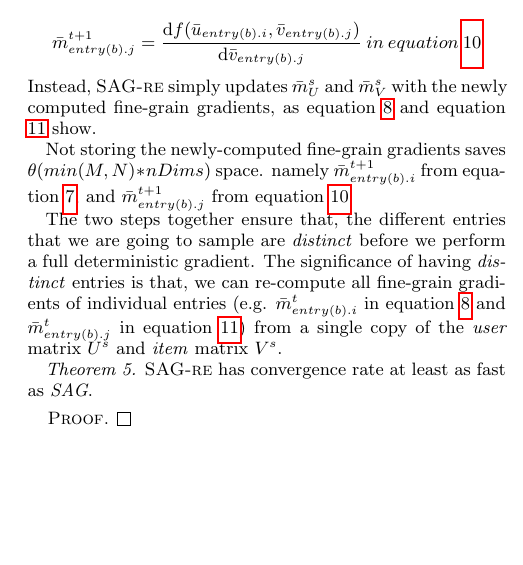
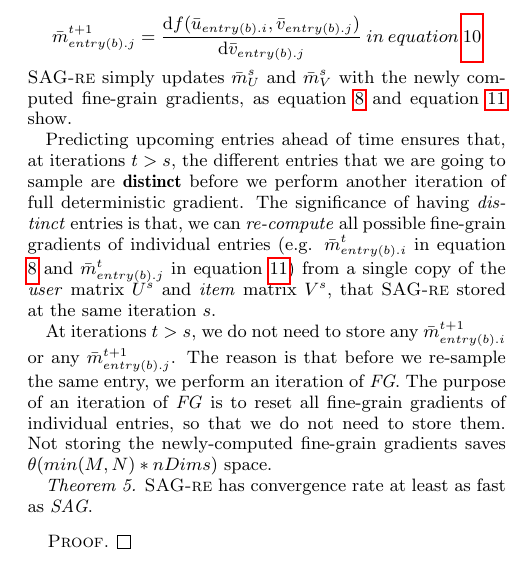
Before and after one commit to jamestklo/MatrixFactorizationMatlab, a LaTeX paper (paper/paper.tex, which reads paper/approach.tex): part of one column of page 5 of 6, cut so that both start at the same text, the shorter picture padded with empty space. Compiled offline with pdfLaTeX.

Commit message:
updated approach

```diff
--- a/paper/approach.tex
+++ b/paper/approach.tex
@@ -43,15 +43,18 @@ When \tool performs ordinary \emph{SAG}, \tool computes but does \textbf{not sto
 \[
 \bar{m}_{entry(b).j}^{t+1} = \frac{\text{d}f(\bar{u}_{entry(b).i}, \bar{v}_{entry(b).j})}{\text{d}\bar{v}_{entry(b).j}}\:in\:equation\:\ref{eq:sag_mj}
 \]
-Instead, \tool simply updates $\bar{m}_{U}^{s}$ and $\bar{m}_{V}^{s}$ with the newly computed fine-grain gradients, as equation \ref{eq:sag_mu} and equation \ref{eq:sag_mv} show.
+\tool simply updates $\bar{m}_{U}^{s}$ and $\bar{m}_{V}^{s}$ with the newly computed fine-grain gradients, as equation \ref{eq:sag_mu} and equation \ref{eq:sag_mv} show.
 
+Predicting upcoming entries ahead of time ensures that, at iterations $t > s$,
+the different entries that we are going to sample are \textbf{distinct} before we perform another iteration of full deterministic gradient.
+The significance of having \emph{distinct} entries is that, we can \emph{re-compute} all possible fine-grain gradients of individual entries
+(e.g. $\bar{m}_{entry(b).i}^{t}$ in equation \ref{eq:sag_mu} and $\bar{m}_{entry(b).j}^{t}$ in equation \ref{eq:sag_mv})
+from a single copy of the \emph{user} matrix $U^{s}$ and \emph{item} matrix $V^{s}$, that \tool stored at the same iteration $s$.
+
+At iterations $t > s$, we do not need to store any $\bar{m}_{entry(b).i}^{t+1}$ or any $\bar{m}_{entry(b).j}^{t+1}$.
+The reason is that before we re-sample the same entry, we perform an iteration of \emph{FG}.
+The purpose of an iteration of \emph{FG} is to reset all fine-grain gradients of individual entries, so that we do not need to store them.
 Not storing the newly-computed fine-grain gradients saves $\theta(min(M,N)*nDims)$ space.
-namely $\bar{m}_{entry(b).i}^{t+1}$ from equation \ref{eq:sag_mi}, and $\bar{m}_{entry(b).j}^{t+1}$ from equation \ref{eq:sag_mj}.
-
-The two steps together ensure that, the different entries that we are going to sample are \emph{distinct} before we perform a full deterministic gradient.
-The significance of having \emph{distinct} entries is that,
-we can re-compute all fine-grain gradients of individual entries (e.g. $\bar{m}_{entry(b).i}^{t}$ in equation \ref{eq:sag_mu} and $\bar{m}_{entry(b).j}^{t}$ in equation \ref{eq:sag_mv})
-from a single copy of the \emph{user} matrix $U^{s}$ and \emph{item} matrix $V^{s}$.
 
 
 \emph{Theorem 5.}
```
Also changed, not shown: paper/paper.pdf.
